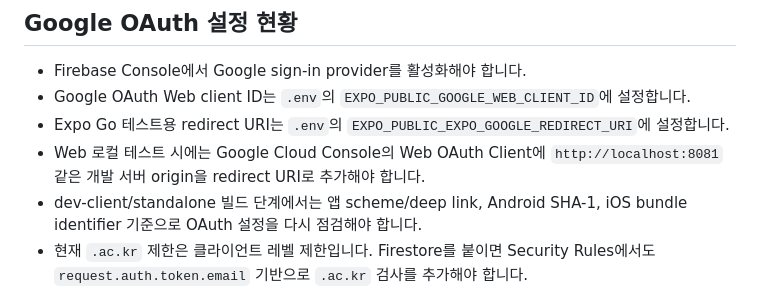
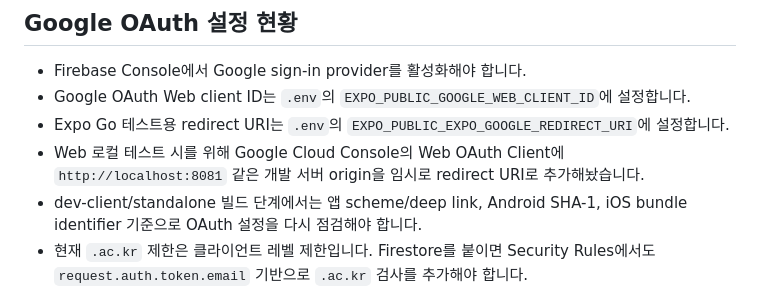
Before and after one commit to PNU-2026-AI-Hackathon/pnuai-a-08, a Markdown page: README.md, the part around the change. Drawn GitHub-style.

Commit message:
Update README with local testing redirect URI details
Clarified instructions for local testing with Google Cloud Console.

```diff
--- a/README.md
+++ b/README.md
@@ -139,7 +139,7 @@ android/               Android 네이티브 빌드 설정
 - Firebase Console에서 Google sign-in provider를 활성화해야 합니다.
 - Google OAuth Web client ID는 `.env`의 `EXPO_PUBLIC_GOOGLE_WEB_CLIENT_ID`에 설정합니다.
 - Expo Go 테스트용 redirect URI는 `.env`의 `EXPO_PUBLIC_EXPO_GOOGLE_REDIRECT_URI`에 설정합니다.
-- Web 로컬 테스트 시에는 Google Cloud Console의 Web OAuth Client에 `http://localhost:8081` 같은 개발 서버 origin을 redirect URI로 추가해야 합니다.
+- Web 로컬 테스트 시를 위해 Google Cloud Console의 Web OAuth Client에 `http://localhost:8081` 같은 개발 서버 origin을 임시로 redirect URI로 추가해놨습니다.
 - dev-client/standalone 빌드 단계에서는 앱 scheme/deep link, Android SHA-1, iOS bundle identifier 기준으로 OAuth 설정을 다시 점검해야 합니다.
 - 현재 `.ac.kr` 제한은 클라이언트 레벨 제한입니다. Firestore를 붙이면 Security Rules에서도 `request.auth.token.email` 기반으로 `.ac.kr` 검사를 추가해야 합니다.
 
```
